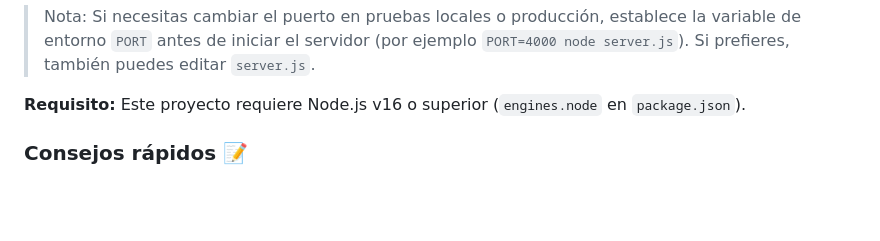
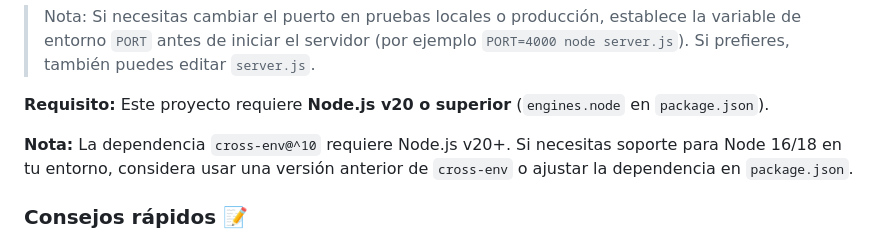
Before and after one commit to ivanchenoweth/neon-hunter, a Markdown page: README.md, the part around the change. GitHub-like rendering; blank space fills up the shorter version.

Commit message:
docs: require Node.js v20+ and note cross-env compatibility

```diff
--- a/README.md
+++ b/README.md
@@ -128,7 +128,9 @@ El servidor maneja señales `SIGINT` y `SIGTERM` y realiza un apagado ordenado (
 
 > Nota: Si necesitas cambiar el puerto en pruebas locales o producción, establece la variable de entorno `PORT` antes de iniciar el servidor (por ejemplo `PORT=4000 node server.js`). Si prefieres, también puedes editar `server.js`.
 
-**Requisito:** Este proyecto requiere Node.js v16 o superior (`engines.node` en `package.json`).
+**Requisito:** Este proyecto requiere **Node.js v20 o superior** (`engines.node` en `package.json`).
+
+**Nota:** La dependencia `cross-env@^10` requiere Node.js v20+. Si necesitas soporte para Node 16/18 en tu entorno, considera usar una versión anterior de `cross-env` o ajustar la dependencia en `package.json`.
 
 ### Consejos rápidos 📝
 
```
